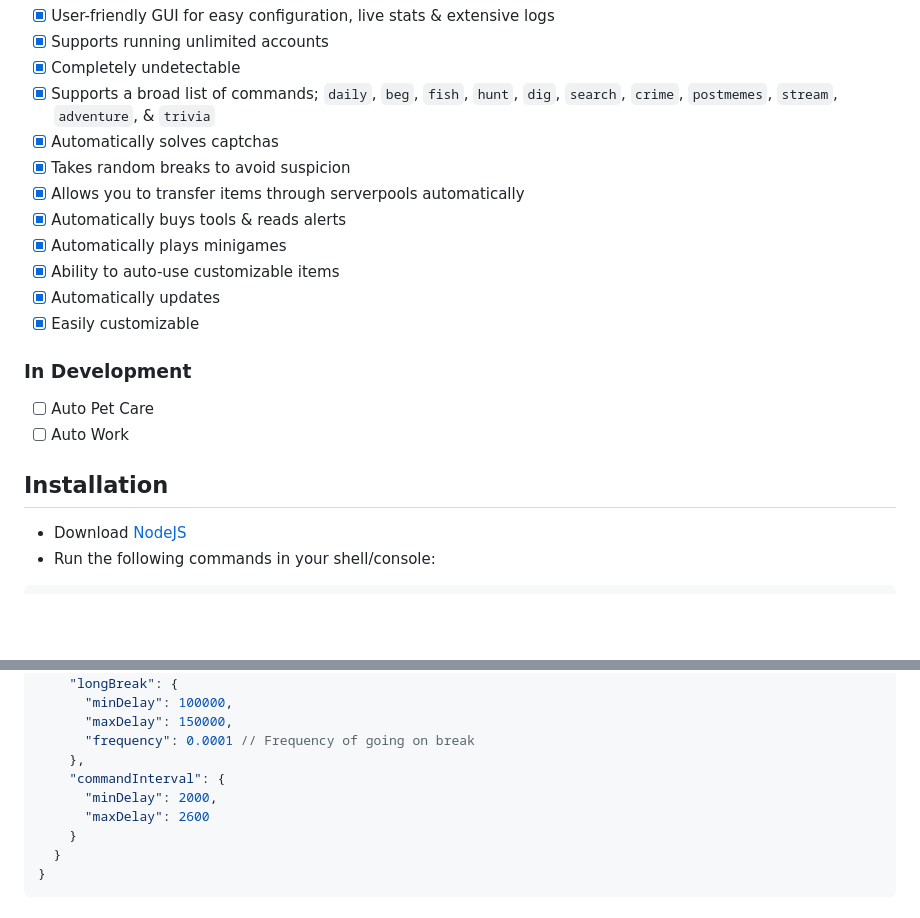
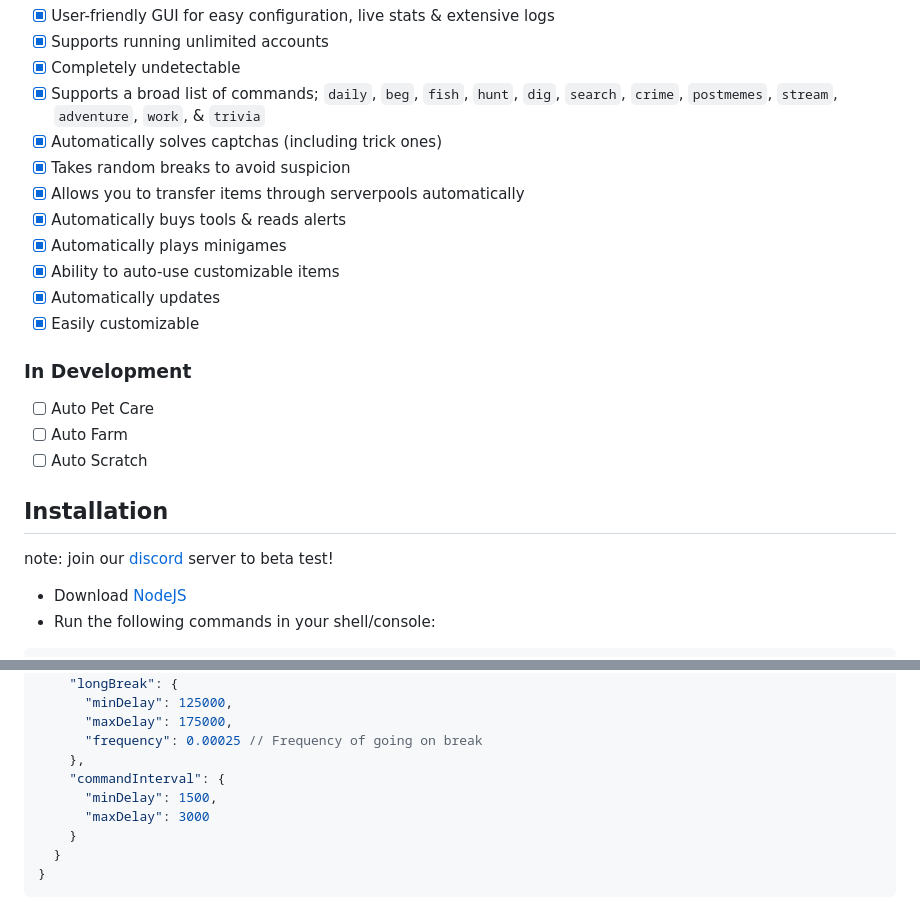
Before and after one commit to TahaGorme/slashy, a Markdown page: README.MD, 2 parts joined by grey strips. Drawn GitHub-style; blank space fills up the shorter version.

```diff
--- a/README.MD
+++ b/README.MD
@@ -33,9 +33,10 @@ Slashy is an advanced Dank Memer Grinder/Farmer Selfbot. It supports all the Dan
      `crime`,
      `postmemes`,
      `stream`,
-     `adventure`, &
+     `adventure`,
+     `work`, &
      `trivia`
-- [x] Automatically solves captchas
+- [x] Automatically solves captchas (including trick ones)
 - [x] Takes random breaks to avoid suspicion
 - [x] Allows you to transfer items through serverpools automatically
 - [x] Automatically buys tools & reads alerts
@@ -46,9 +47,12 @@ Slashy is an advanced Dank Memer Grinder/Farmer Selfbot. It supports all the Dan
 
 ### In Development
 - [ ] Auto Pet Care
-- [ ] Auto Work
+- [ ] Auto Farm
+- [ ] Auto Scratch
 
 ## Installation
+note: join our [discord](https://discord.gg/vpHKcMZrrt) server to beta test!
+
 - Download [NodeJS](https://nodejs.org/en/download)
 - Run the following commands in your shell/console:
 
@@ -184,12 +194,12 @@ token2
     },
     "longBreak": {
-      "minDelay": 100000,
-      "maxDelay": 150000,
-      "frequency": 0.0001 // Frequency of going on break
+      "minDelay": 125000,
+      "maxDelay": 175000,
+      "frequency": 0.00025 // Frequency of going on break
     },
     "commandInterval": {
-      "minDelay": 2000,
-      "maxDelay": 2600
+      "minDelay": 1500,
+      "maxDelay": 3000
     }
   }
 }
```
Also changed, not shown: other parts of README.MD (+30 -24 lines).
